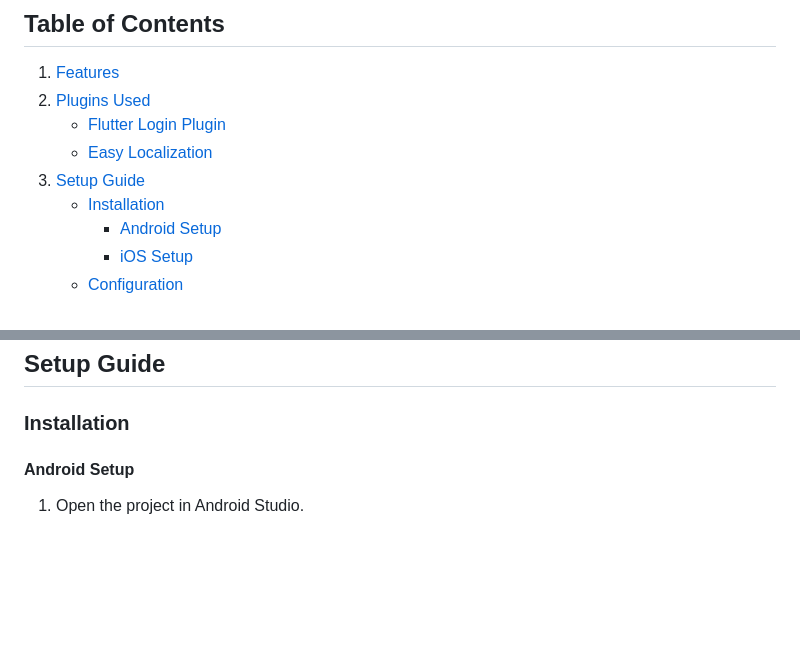
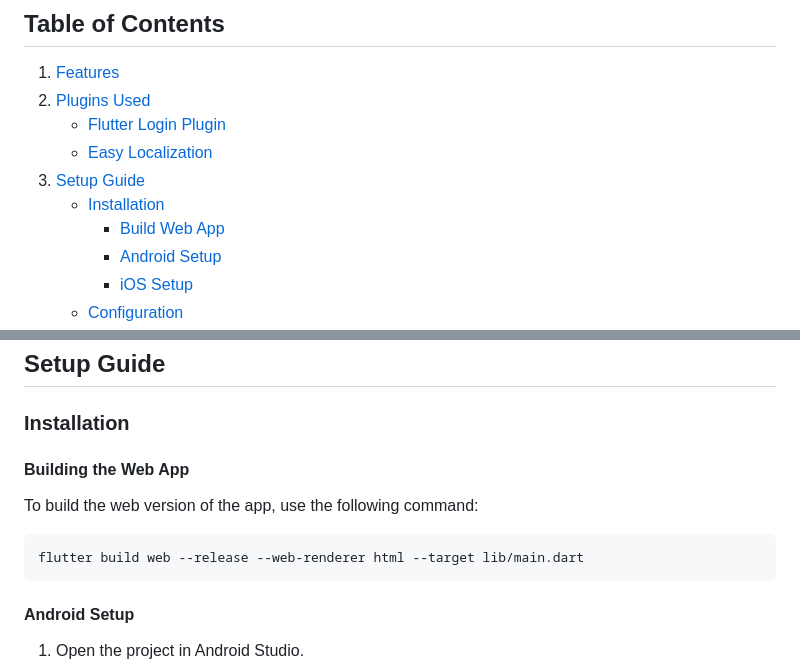
Before and after one commit to Sokrates1989/flutter_meal_tracker_demo, a Markdown page: README.md, 2 parts joined by grey strips. GitHub-like rendering; blank space fills up the shorter version.

Commit message:
README.md: Added web build info

````diff
--- a/README.md
+++ b/README.md
@@ -10,6 +10,7 @@ A Flutter app that allows users to track meal parameters (Fat and Sugar levels)
    - [Easy Localization](#easy-localization)
 3. [Setup Guide](#setup-guide)
    - [Installation](#installation)
+      - [Build Web App](#building-the-web-app)
       - [Android Setup](#android-setup)
       - [iOS Setup](#ios-setup)
    - [Configuration](#configuration)
@@ -33,6 +34,14 @@ The app uses the [Flutter Login Plugin](https://pub.dev/packages/flutter_login)
 ## Setup Guide
 
 ### Installation
+
+#### Building the Web App
+
+To build the web version of the app, use the following command:
+
+```bash
+flutter build web --release --web-renderer html --target lib/main.dart
+```
 
 #### Android Setup
 
````
